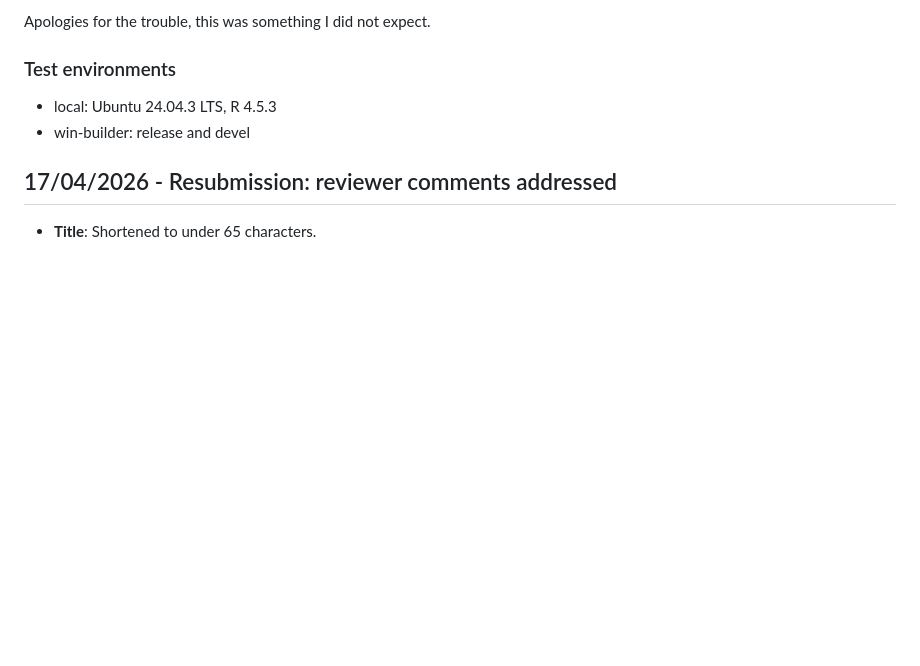
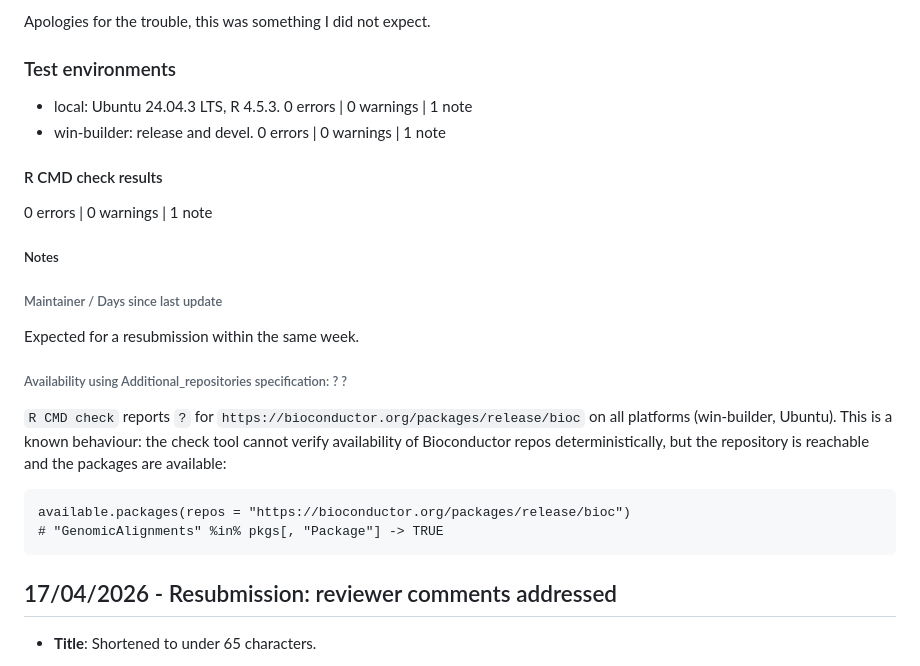
Before and after one commit to EDS-Bioinformatics-Laboratory/AbSolution, a Markdown page: cran-comments.md, the part around the change. Rendered like a GitHub page; blank space fills up the shorter version.

Commit message:
Version 1.0.1 CRAN

```diff
--- a/cran-comments.md
+++ b/cran-comments.md
@@ -11,8 +11,27 @@ Apologies for the trouble, this was something I did not expect.
 
 ### Test environments
 
-* local: Ubuntu 24.04.3 LTS, R 4.5.3
-* win-builder: release and devel
+* local: Ubuntu 24.04.3 LTS, R 4.5.3.  0 errors | 0 warnings | 1 note
+* win-builder: release and devel. 0 errors | 0 warnings | 1 note
+
+#### R CMD check results
+
+0 errors | 0 warnings | 1 note
+
+##### Notes
+
+###### Maintainer / Days since last update
+Expected for a resubmission within the same week.
+
+###### Availability using Additional_repositories specification: ? ?
+`R CMD check` reports `?` for `https://bioconductor.org/packages/release/bioc`
+on all platforms (win-builder, Ubuntu). This is a known behaviour: the check
+tool cannot verify availability of Bioconductor repos deterministically, but
+the repository is reachable and the packages are available:
+
+    available.packages(repos = "https://bioconductor.org/packages/release/bioc")
+    # "GenomicAlignments" %in% pkgs[, "Package"] -> TRUE
+
 
 ## 17/04/2026 - Resubmission: reviewer comments addressed
 
```
Also changed, not shown: README.md (+1 -1 lines).
